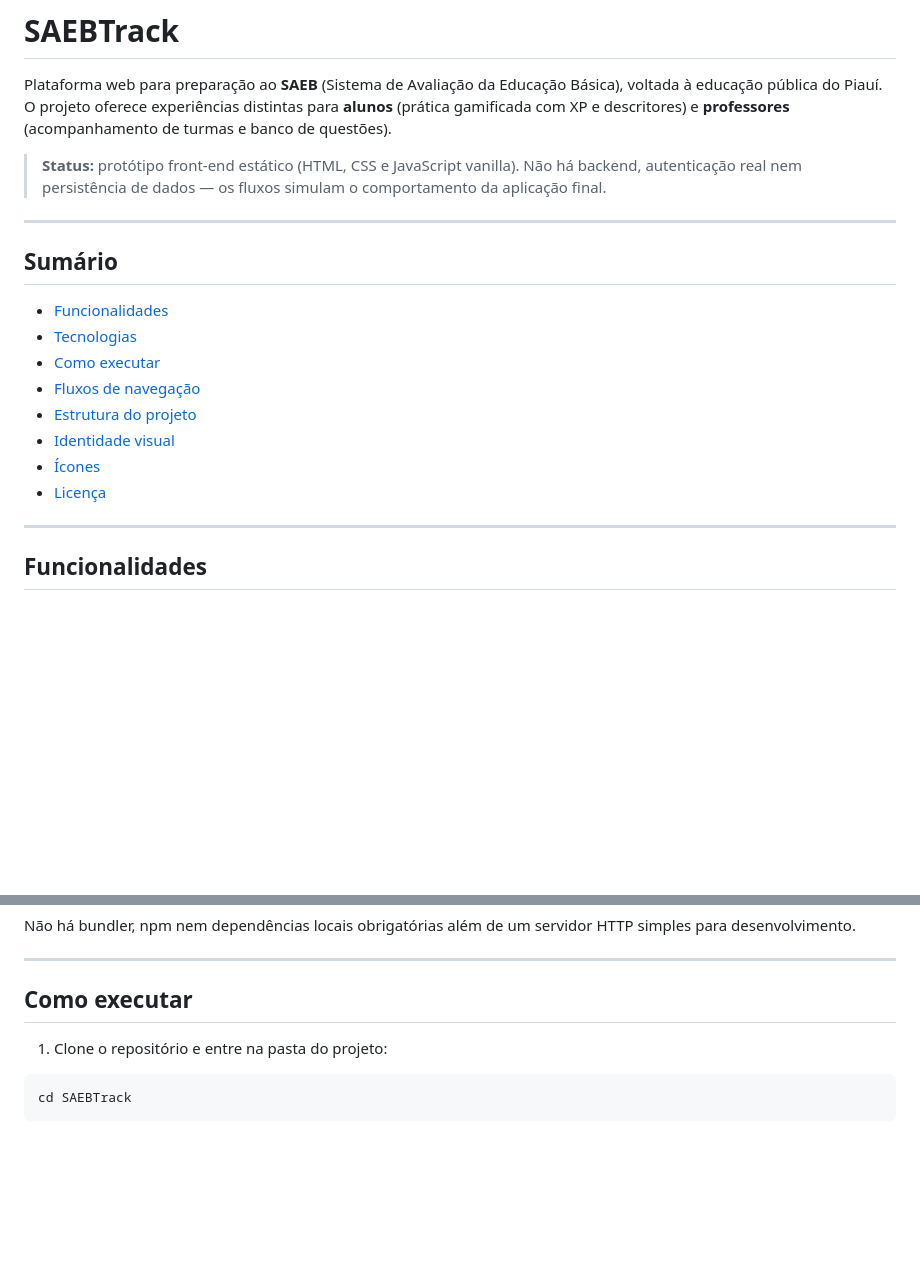
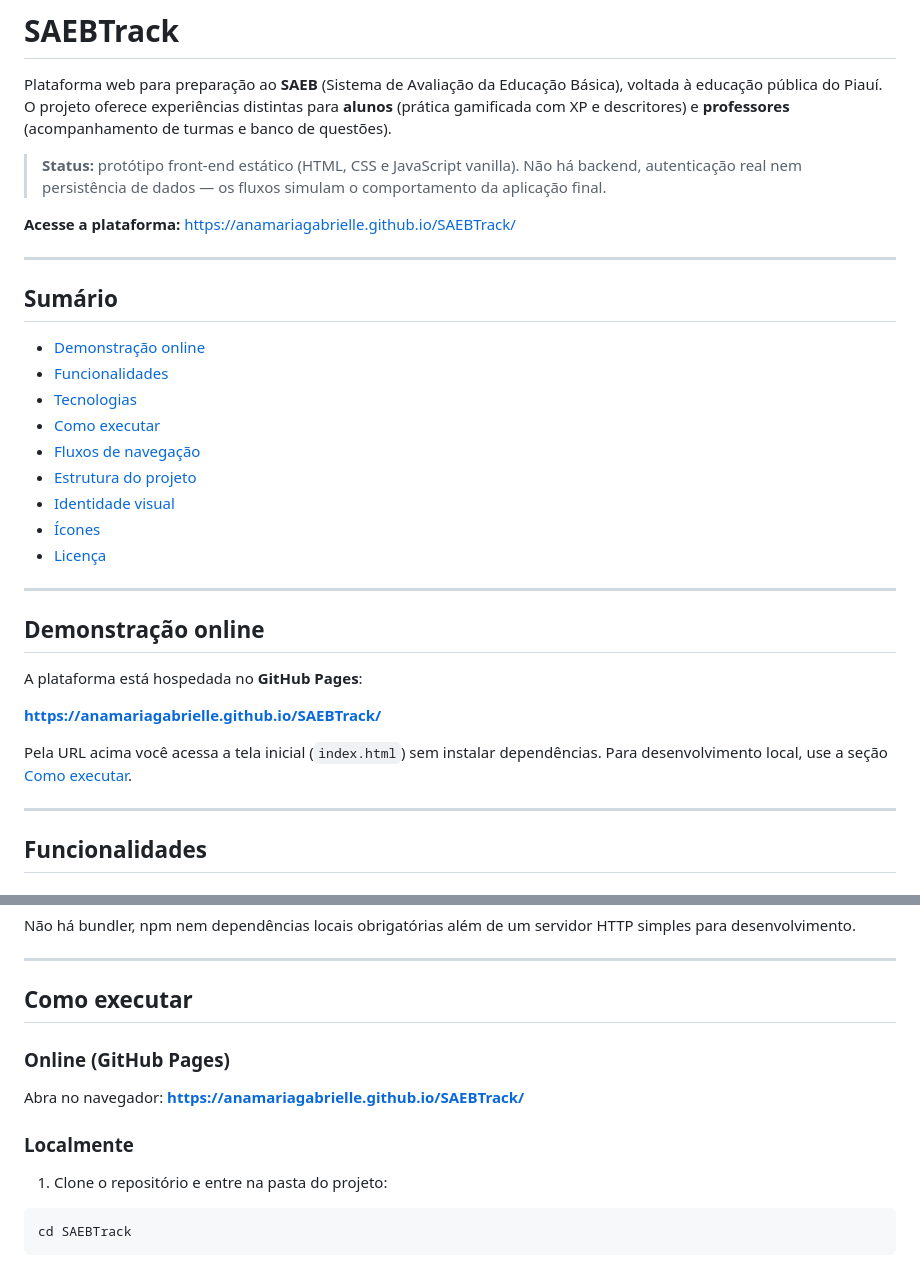
Before and after one commit to anamariagabrielle/SAEBTrack, a Markdown page: README.md, 2 parts joined by grey strips. GitHub-like rendering; blank space fills up the shorter version.

Commit message:
ajuste no README

```diff
--- a/README.md
+++ b/README.md
@@ -4,10 +4,13 @@ Plataforma web para preparação ao **SAEB** (Sistema de Avaliação da Educaç
 
 > **Status:** protótipo front-end estático (HTML, CSS e JavaScript vanilla). Não há backend, autenticação real nem persistência de dados — os fluxos simulam o comportamento da aplicação final.
 
+**Acesse a plataforma:** [https://anamariagabrielle.github.io/SAEBTrack/](https://anamariagabrielle.github.io/SAEBTrack/)
+
 ---
 
 ## Sumário
 
+- [Demonstração online](#demonstração-online)
 - [Funcionalidades](#funcionalidades)
 - [Tecnologias](#tecnologias)
 - [Como executar](#como-executar)
@@ -16,6 +19,16 @@ Plataforma web para preparação ao **SAEB** (Sistema de Avaliação da Educaç
 - [Identidade visual](#identidade-visual)
 - [Ícones](#ícones)
 - [Licença](#licença)
+
+---
+
+## Demonstração online
+
+A plataforma está hospedada no **GitHub Pages**:
+
+**[https://anamariagabrielle.github.io/SAEBTrack/](https://anamariagabrielle.github.io/SAEBTrack/)**
+
+Pela URL acima você acessa a tela inicial (`index.html`) sem instalar dependências. Para desenvolvimento local, use a seção [Como executar](#como-executar).
 
 ---
 
@@ -55,6 +68,12 @@ Não há bundler, npm nem dependências locais obrigatórias além de um servido
 ---
 
 ## Como executar
+
+### Online (GitHub Pages)
+
+Abra no navegador: **[https://anamariagabrielle.github.io/SAEBTrack/](https://anamariagabrielle.github.io/SAEBTrack/)**
+
+### Localmente
 
 1. Clone o repositório e entre na pasta do projeto:
 
```
